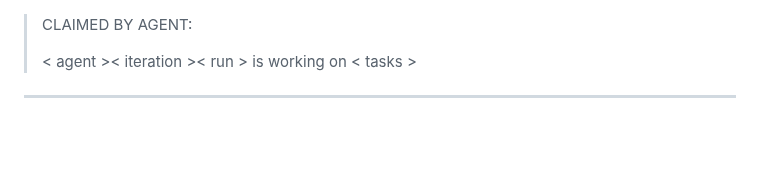
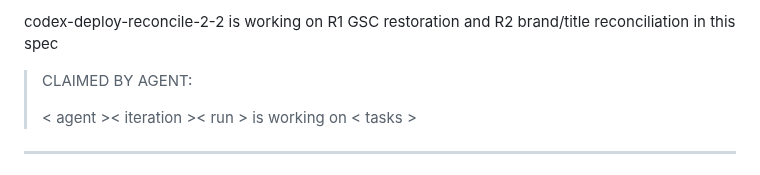
Before and after one commit to rxdt/ai_deployment_calculator, a Markdown page: specs/deploy-reconcile.md, the part around the change. Rendered like a GitHub page; blank space fills up the shorter version.

Commit message:
Claim deploy reconcile tasks
- claim R1 GSC restoration
- claim R2 brand-title reconciliation
- leave implementation untouched
- keep work scoped to deploy reconcile

codex-deploy-reconcile-2/2

```diff
--- a/specs/deploy-reconcile.md
+++ b/specs/deploy-reconcile.md
@@ -1,3 +1,5 @@
+codex-deploy-reconcile-2-2 is working on R1 GSC restoration and R2 brand/title reconciliation in this spec
+
 > CLAIMED BY AGENT:
 >
 > < agent >< iteration >< run > is working on < tasks >
```
